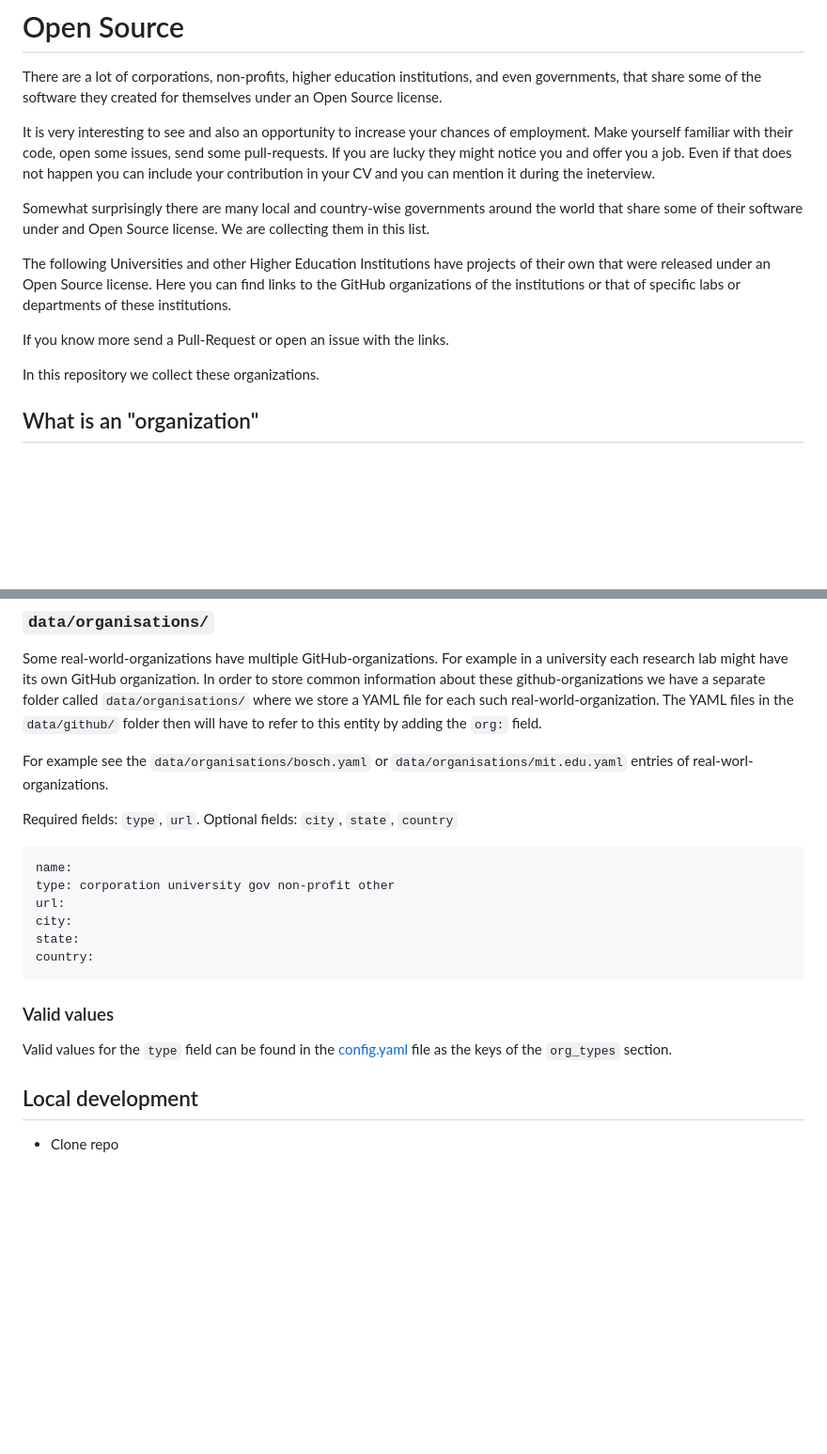
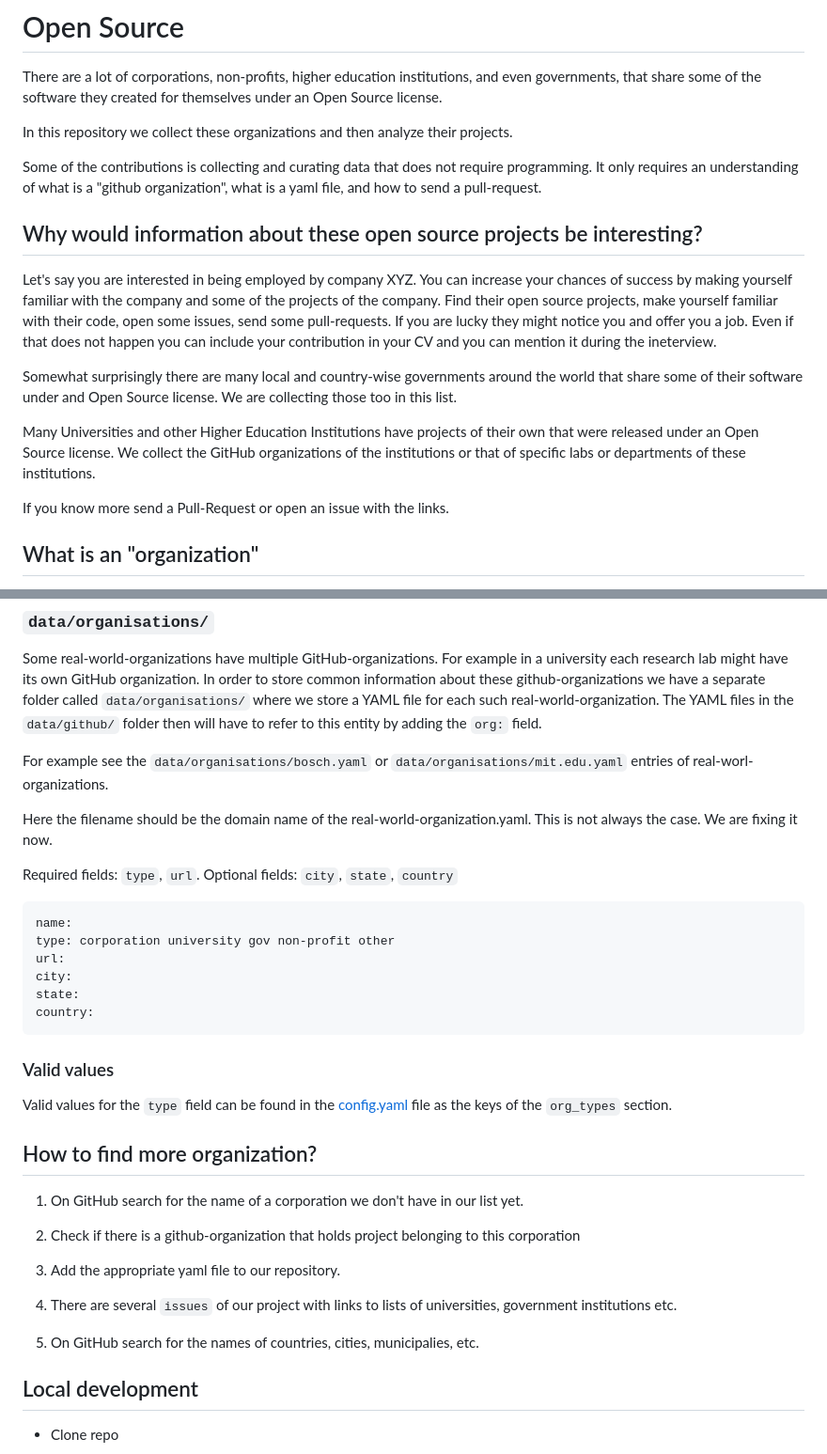
Before and after one commit to OSDC-Code-Maven/open-source-by-organizations, a Markdown page: README.md, 2 parts joined by grey strips. Shown: that part at 94% size. Drawn GitHub-style; blank space fills up the shorter version.

```diff
--- a/README.md
+++ b/README.md
@@ -2,16 +2,24 @@
 
 There are a lot of corporations, non-profits, higher education institutions, and even governments, that share some of the software they created for themselves under an Open Source license.
 
-It is very interesting to see and also an opportunity to increase your chances of employment. Make yourself familiar with their code, open some issues, send some pull-requests. If you are lucky they might notice you and offer you a job. Even if that does not happen you can include your contribution in your CV and you can mention it during the ineterview.
+In this repository we collect these organizations and then analyze their projects.
 
-Somewhat surprisingly there are many local and country-wise governments around the world that share some of their software under and Open Source license. We are collecting them in this list.
+Some of the contributions is collecting and curating data that does not require programming. It only requires an understanding of what is a "github organization", what is a yaml file,
+and how to send a pull-request.
 
-The following Universities and other Higher Education Institutions have projects of their own that were released under an Open Source license.
-Here you can find links to the GitHub organizations of the institutions or that of specific labs or departments of these institutions.
+## Why would information about these open source projects be interesting?
+
+Let's say you are interested in being employed by company XYZ. You can increase your chances of success by making yourself familiar with the company and some of the projects of the company.
+Find their open source projects, make yourself familiar with their code, open some issues, send some pull-requests.
+If you are lucky they might notice you and offer you a job. Even if that does not happen you can include your contribution in your CV and you can mention it during the ineterview.
+
+Somewhat surprisingly there are many local and country-wise governments around the world that share some of their software under and Open Source license.
+We are collecting those too in this list.
+
+Many Universities and other Higher Education Institutions have projects of their own that were released under an Open Source license.
+We collect the GitHub organizations of the institutions or that of specific labs or departments of these institutions.
 
 If you know more send a Pull-Request or open an issue with the links.
-
-In this repository we collect these organizations.
 
 ## What is an "organization"
 
@@ -65,6 +73,8 @@ Some real-world-organizations have multiple GitHub-organizations. For example in
 
 For example see the `data/organisations/bosch.yaml` or `data/organisations/mit.edu.yaml` entries of real-worl-organizations.
 
+Here the filename should be the domain name of the real-world-organization.yaml. This is not always the case. We are fixing it now.
+
 Required fields: `type`, `url`.
 Optional fields: `city`, `state`, `country`
 
@@ -80,6 +90,19 @@ country:
 ### Valid values
 
 Valid values for the `type` field can be found in the [config.yaml](config.yaml) file as the keys of the `org_types` section.
+
+
+## How to find more organization?
+
+1. On GitHub search for the name of a corporation we don't have in our list yet.
+1. Check if there is a github-organization that holds project belonging to this corporation
+1. Add the appropriate yaml file to our repository.
+
+1. There are several `issues` of our project with links to lists of universities, government institutions etc.
+
+1. On GitHub search for the names of countries, cities, municipalies, etc.
+
+
 
 ## Local development
 
```
